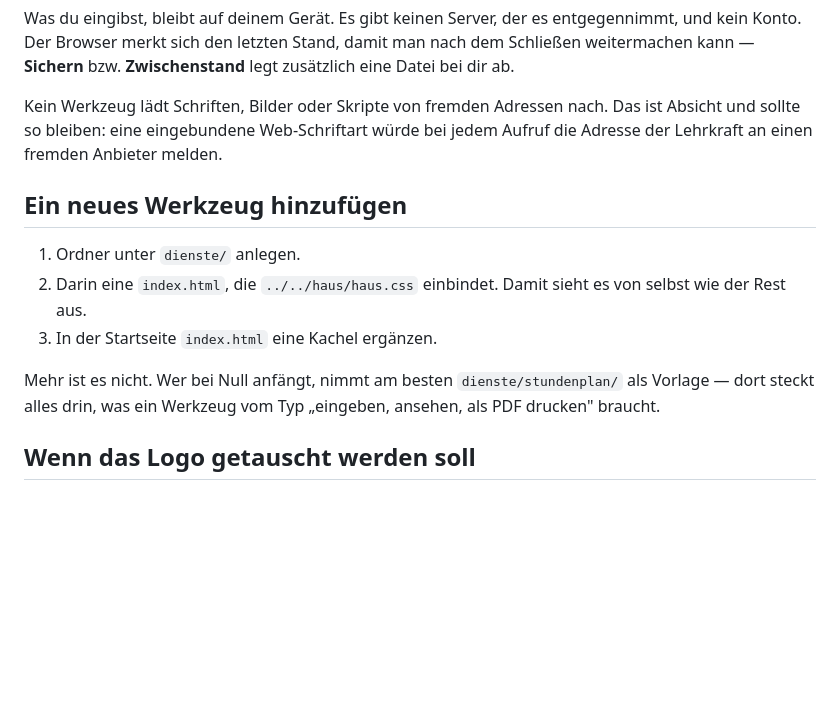
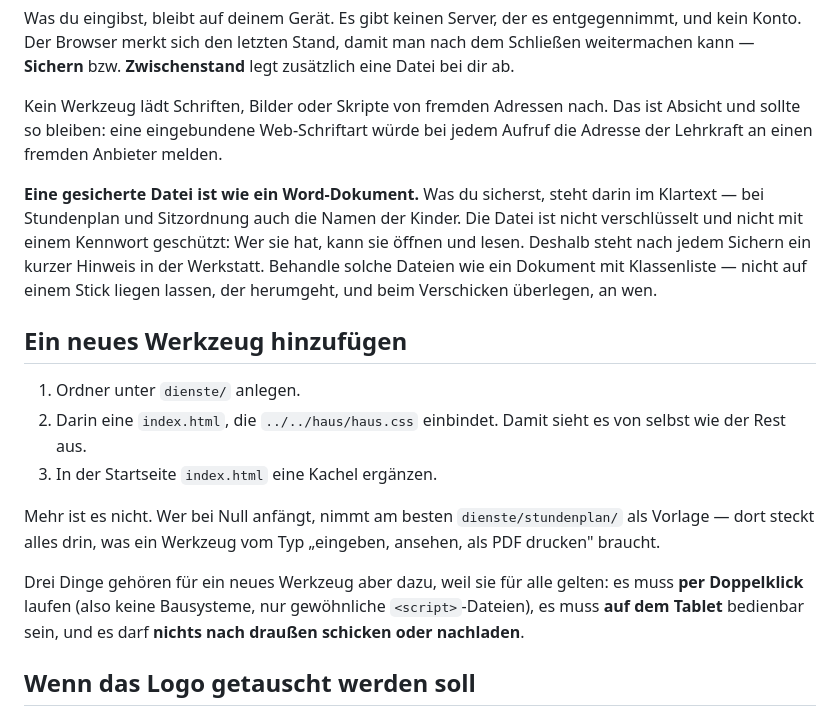
Before and after one commit to PeterSMSL/msl-werkzeugkasten, a Markdown page: README.md, the part around the change. Drawn GitHub-style; blank space fills up the shorter version.

Commit message:
README: gesicherte Dateien sind wie Word-Dokumente
Passend zum Hinweis, der jetzt in allen drei Werkstaetten nach dem
Sichern erscheint. Dazu die drei Bedingungen, die fuer jedes neue
Werkzeug gelten: Doppelklick, Tablet, nichts nach draussen.

Co-Authored-By: Claude Opus 5 (1M context) <noreply@anthropic.com>
Claude-Session: https://claude.ai/code/session_01Vcg9vGzVrXgB9b71Y3Lfob

```diff
--- a/README.md
+++ b/README.md
@@ -31,6 +31,14 @@ nach. Das ist Absicht und sollte so bleiben: eine eingebundene
 Web-Schriftart würde bei jedem Aufruf die Adresse der Lehrkraft an einen
 fremden Anbieter melden.
 
+**Eine gesicherte Datei ist wie ein Word-Dokument.** Was du sicherst,
+steht darin im Klartext — bei Stundenplan und Sitzordnung auch die Namen
+der Kinder. Die Datei ist nicht verschlüsselt und nicht mit einem Kennwort
+geschützt: Wer sie hat, kann sie öffnen und lesen. Deshalb steht nach
+jedem Sichern ein kurzer Hinweis in der Werkstatt. Behandle solche Dateien
+wie ein Dokument mit Klassenliste — nicht auf einem Stick liegen lassen,
+der herumgeht, und beim Verschicken überlegen, an wen.
+
 ## Ein neues Werkzeug hinzufügen
 
 1. Ordner unter `dienste/` anlegen.
@@ -41,6 +49,11 @@ fremden Anbieter melden.
 Mehr ist es nicht. Wer bei Null anfängt, nimmt am besten
 `dienste/stundenplan/` als Vorlage — dort steckt alles drin, was ein
 Werkzeug vom Typ „eingeben, ansehen, als PDF drucken" braucht.
+
+Drei Dinge gehören für ein neues Werkzeug aber dazu, weil sie für alle
+gelten: es muss **per Doppelklick** laufen (also keine Bausysteme, nur
+gewöhnliche `<script>`-Dateien), es muss **auf dem Tablet** bedienbar
+sein, und es darf **nichts nach draußen schicken oder nachladen**.
 
 ## Wenn das Logo getauscht werden soll
 
```
